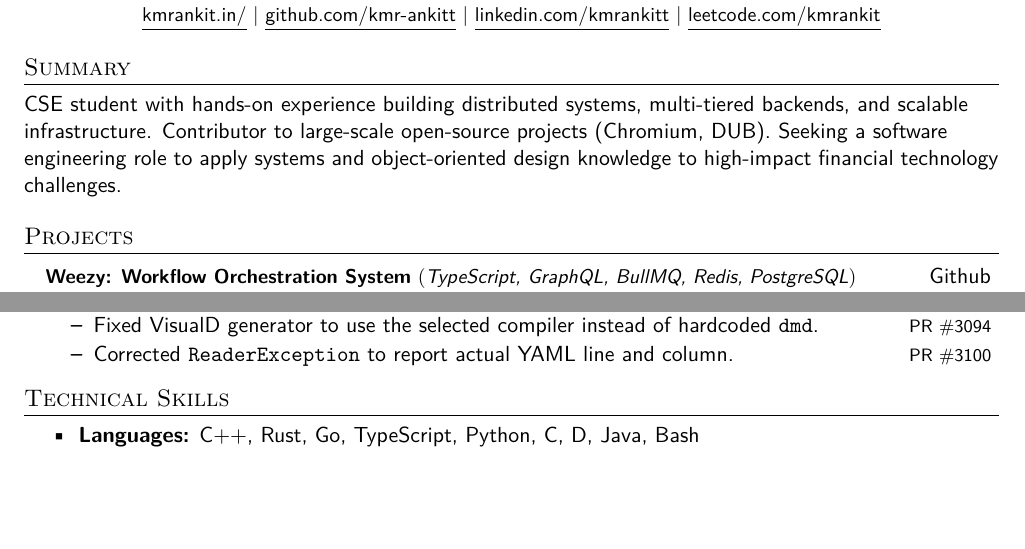
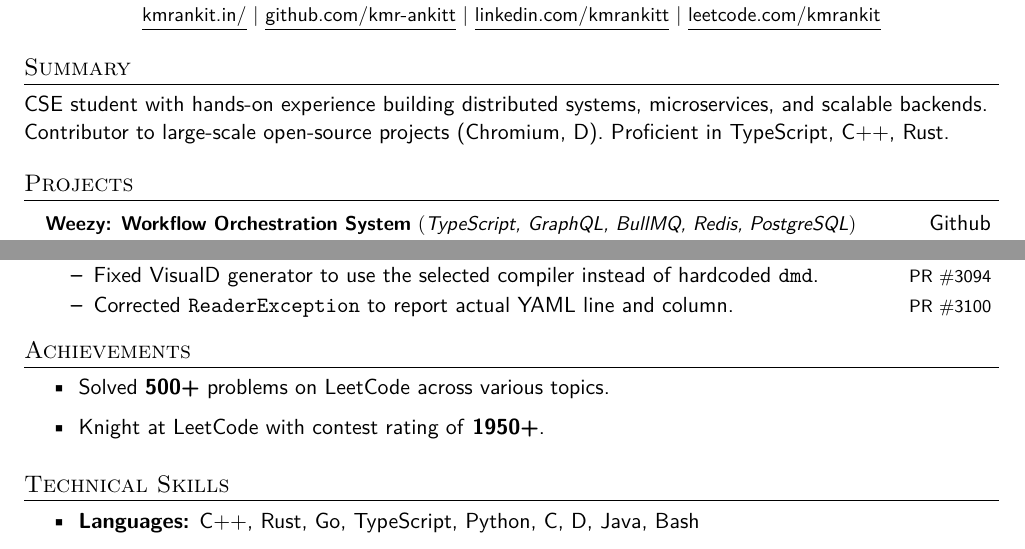
Before and after one commit to kmr-ankitt/Resume, a LaTeX CV (src/resume.tex, which reads src/sections/summary.tex): two parts of the page before the commit and two parts of page 1 of 2 after it, joined at a grey line, cut so that both start at the same text, the shorter picture padded with empty space. Compiled offline with pdfLaTeX.

Commit message:
feat: nobs

```diff
--- a/src/sections/summary.tex
+++ b/src/sections/summary.tex
@@ -1,2 +1,3 @@
 \section{Summary}
-CSE student with hands-on experience building distributed systems, multi-tiered backends, and scalable infrastructure. Contributor to large-scale open-source projects (Chromium, DUB). Seeking a software engineering role to apply systems and object-oriented design knowledge to high-impact financial technology challenges.
+CSE student with hands-on experience building distributed systems, microservices, and scalable backends.
+Contributor to large-scale open-source projects (Chromium, D). Proficient in TypeScript, C++, Rust.
```
Also changed, not shown: src/resume.tex (renamed from src/webresume.tex, +1 -1 lines), out/resume.pdf (added), 2 other files.
